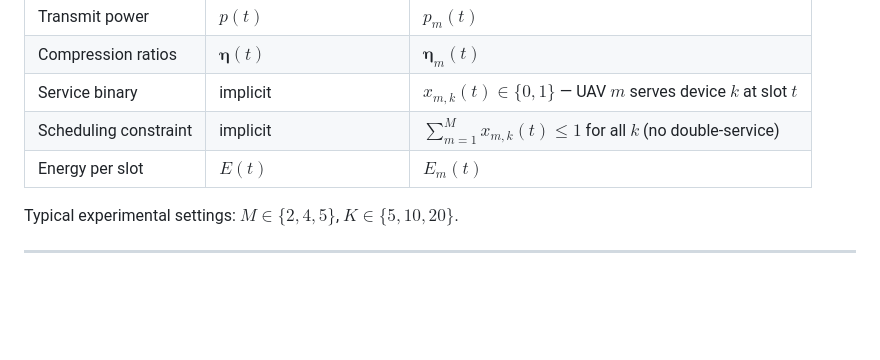
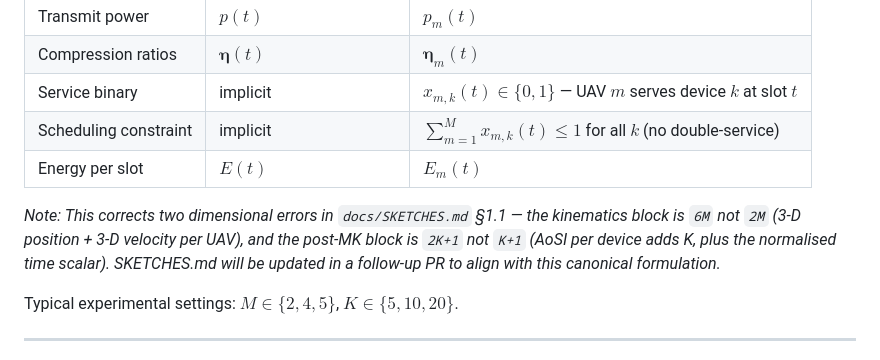
Before and after one commit to qiankun-phd/MAC-SemMORL, a Markdown page: docs/DESIGN-multi-uav.md, the part around one of its changes. GitHub-like rendering; blank space fills up the shorter version.

```diff
--- a/docs/DESIGN-multi-uav.md
+++ b/docs/DESIGN-multi-uav.md
@@ -37,6 +37,8 @@ Companion documents: `docs/SKETCHES.md` §1 (first-cut formulation), `docs/PLAN.
 | Service binary | implicit | $x_{m,k}(t) \in \{0,1\}$ — UAV $m$ serves device $k$ at slot $t$ |
 | Scheduling constraint | implicit | $\sum_{m=1}^M x_{m,k}(t) \leq 1$ for all $k$ (no double-service) |
 | Energy per slot | $E(t)$ | $E_m(t)$ |
+
+*Note: This corrects two dimensional errors in `docs/SKETCHES.md` §1.1 — the kinematics block is `6M` not `2M` (3-D position + 3-D velocity per UAV), and the post-MK block is `2K+1` not `K+1` (AoSI per device adds K, plus the normalised time scalar). SKETCHES.md will be updated in a follow-up PR to align with this canonical formulation.*
 
 Typical experimental settings: $M \in \{2, 4, 5\}$, $K \in \{5, 10, 20\}$.
 
```
Also changed, not shown: other parts of docs/DESIGN-multi-uav.md (+1 -1 lines).
